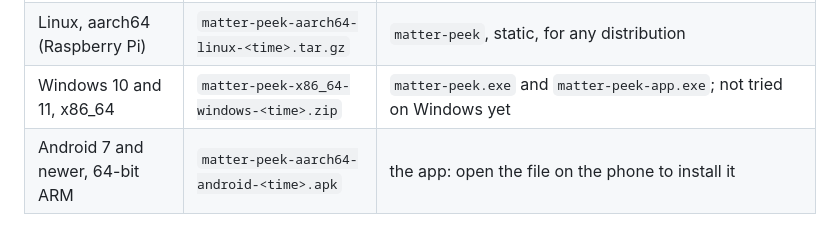
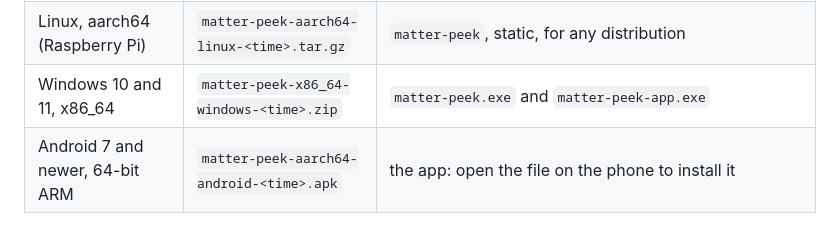
Before and after one commit to sysgrok/matter-peek, a Markdown page: README.md, the part around the change. Rendered like a GitHub page.

Commit message:
The Windows .exes are now tested

```diff
--- a/README.md
+++ b/README.md
@@ -53,7 +53,7 @@ No official releases yet.
 |---|---|---|
 | Linux, x86_64 | `matter-peek-x86_64-linux-<time>.tar.gz` | `matter-peek`, static, for any distribution; `matter-peek-app`, for glibc 2.35 or newer (Ubuntu 22.04, Debian 12) with WebKitGTK 4.1 (`libwebkit2gtk-4.1-0`) |
 | Linux, aarch64 (Raspberry Pi) | `matter-peek-aarch64-linux-<time>.tar.gz` | `matter-peek`, static, for any distribution |
-| Windows 10 and 11, x86_64 | `matter-peek-x86_64-windows-<time>.zip` | `matter-peek.exe` and `matter-peek-app.exe`; not tried on Windows yet |
+| Windows 10 and 11, x86_64 | `matter-peek-x86_64-windows-<time>.zip` | `matter-peek.exe` and `matter-peek-app.exe` |
 | Android 7 and newer, 64-bit ARM | `matter-peek-aarch64-android-<time>.apk` | the app: open the file on the phone to install it |
 
 `<time>` is when the build was made, in UTC (for example `20261028143005`). The Linux and Windows archives also contain a script that installs `matter-peek` as a service: see [Run as a service](#run-as-a-service).
```
